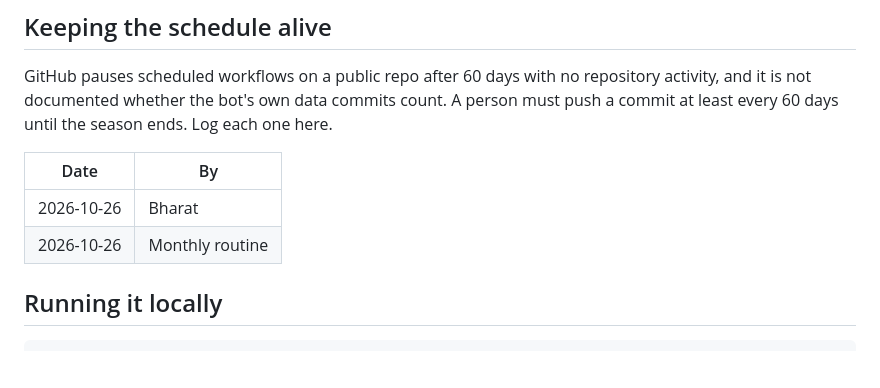
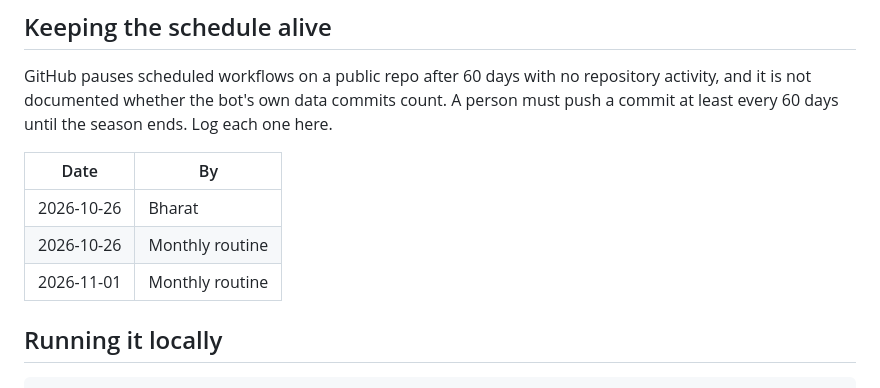
Before and after one commit to Aya-Beezy/wolfson-pl-bet, a Markdown page: README.md, the part around the change. Drawn GitHub-style; blank space fills up the shorter version.

Commit message:
Keep-alive: monthly routine 2026-11-01
Co-Authored-By: Claude Sonnet 5.5 <noreply@anthropic.com>
Claude-Session: https://claude.ai/code/session_014jiYGyKsRio3n7w9En3Vqc

```diff
--- a/README.md
+++ b/README.md
@@ -80,6 +80,7 @@ must push a commit at least every 60 days until the season ends. Log each one he
 |---|---|
 | 2026-10-26 | Bharat |
 | 2026-10-26 | Monthly routine |
+| 2026-11-01 | Monthly routine |
 
 ## Running it locally
 
```
